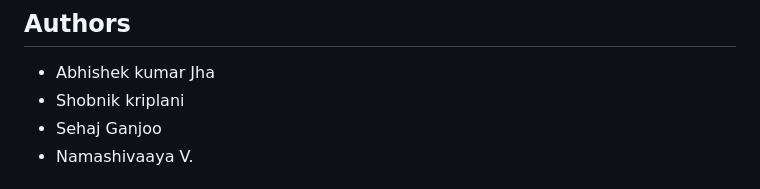
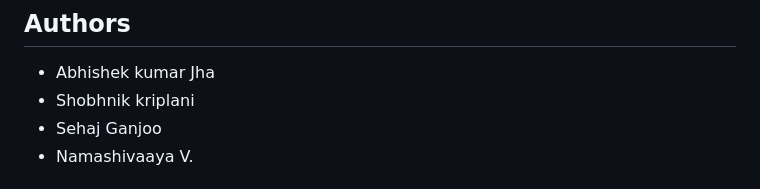
Before and after one commit to ishobhnik/RobotNavigation, a Markdown page: README.md, the part around the change. Drawn GitHub-style.

```diff
--- a/README.md
+++ b/README.md
@@ -1,7 +1,7 @@
 ## Authors
 
 - Abhishek kumar Jha
-- Shobnik kriplani
+- Shobhnik kriplani
 - Sehaj Ganjoo
 - Namashivaaya V.
 
```
